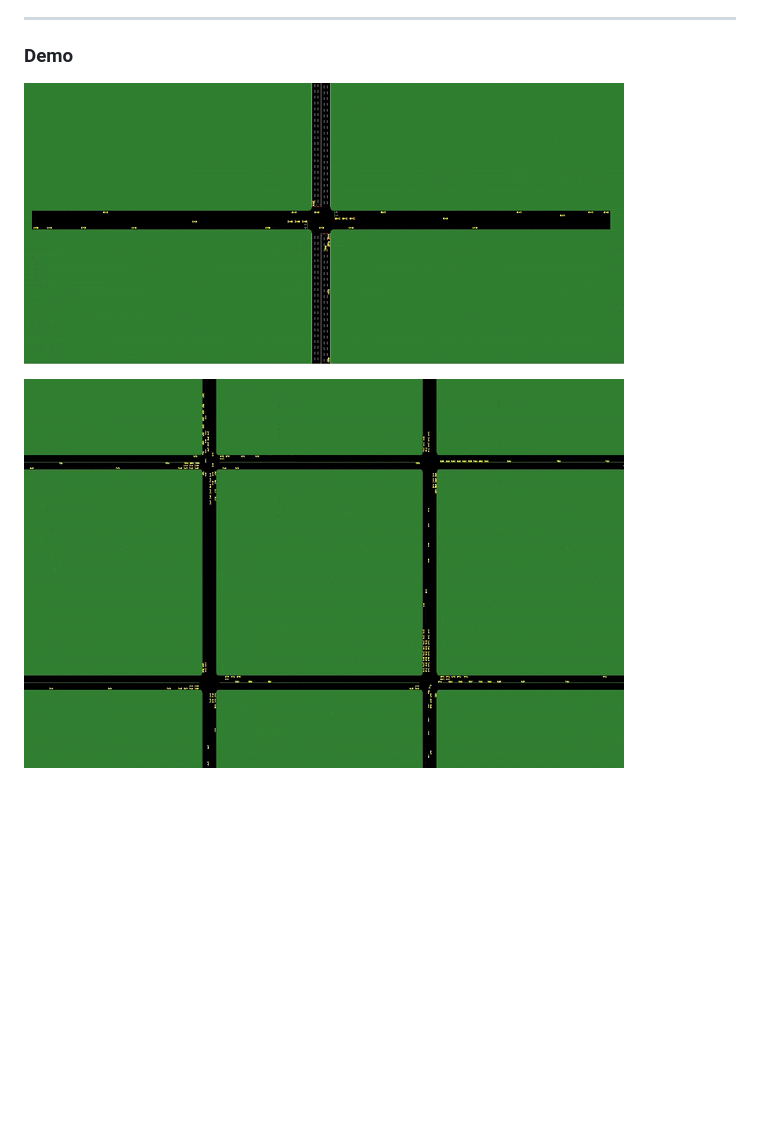
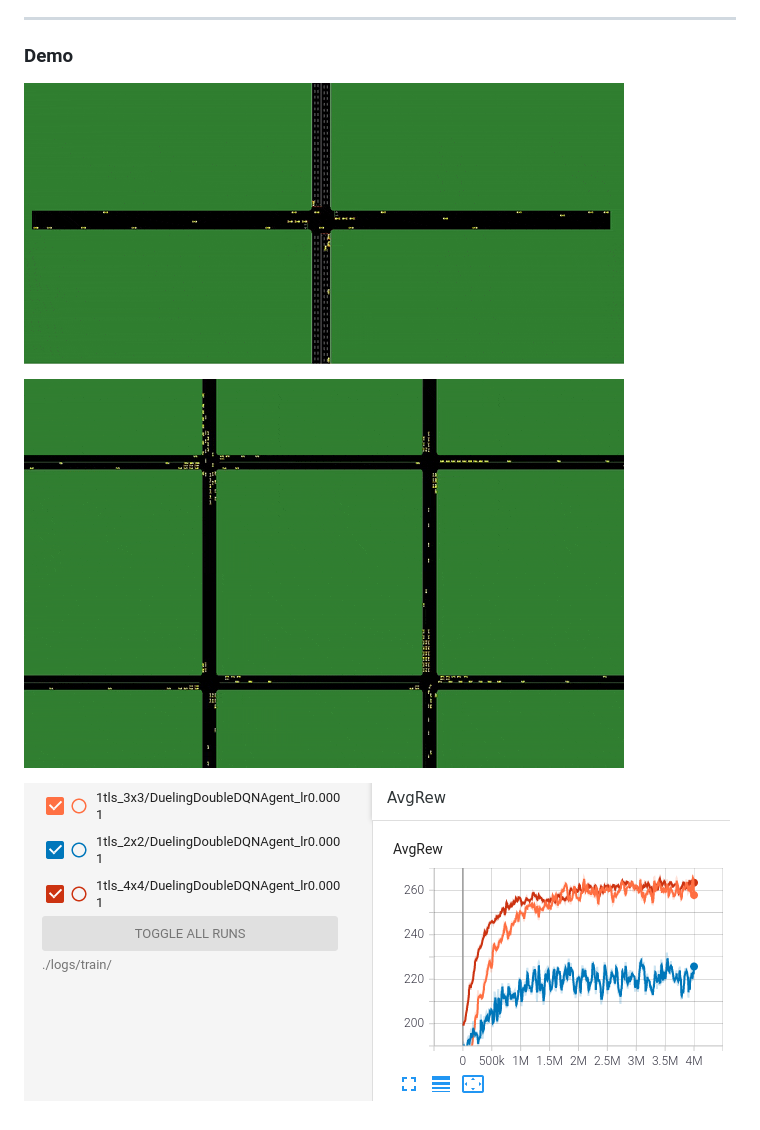
Before and after one commit to romainducrocq/DQN-ITSCwPD, a Markdown page: README.md, the part around the change. GitHub-like rendering; pictures changed too: demo/demo_1.gif (added), demo/demo_2.gif, demo/demo_5.gif (deleted); blank space fills up the shorter version.

Commit message:
refactor, readme

```diff
--- a/README.md
+++ b/README.md
@@ -31,6 +31,8 @@ make: `cd bin/ && bash make.sh`
 
 ### Demo
 
-![Demo 2 gif](demo/demo_2.gif)
+![Demo 2 gif](demo/demo_1.gif)
 
-![Demo 5 gif](demo/demo_5.gif)
+![Demo 5 gif](demo/demo_2.gif)
+
+![Demo tensorboard png](demo/demo_tensorboard.png)
```
Also changed, not shown: 13 other files.
